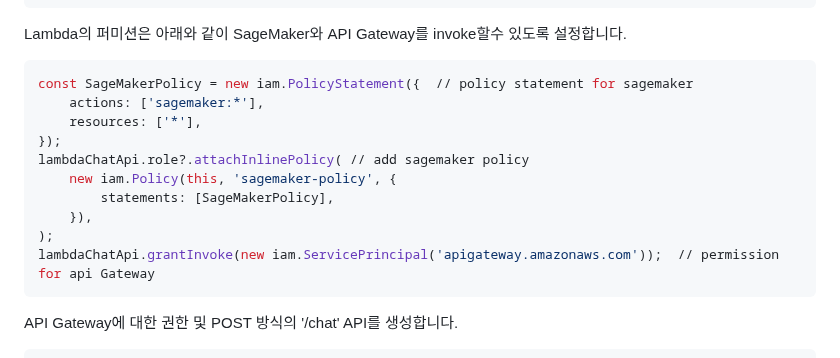
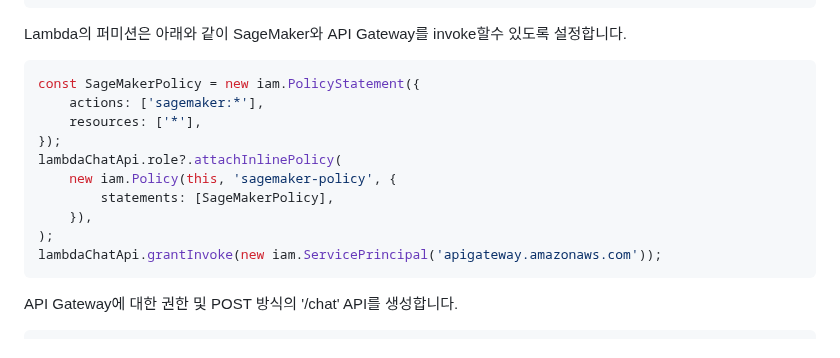
Before and after one commit to kyopark2014/chatbot-based-on-Falcon-FM, a Markdown page: cdk-chatbot-falcon/README.md, the part around the change. Drawn GitHub-style.

````diff
--- a/cdk-chatbot-falcon/README.md
+++ b/cdk-chatbot-falcon/README.md
@@ -22,16 +22,16 @@ const lambdaChatApi = new lambda.Function(this, 'lambda-chat', {
 Lambda의 퍼미션은 아래와 같이 SageMaker와 API Gateway를 invoke할수 있도록 설정합니다.
 
 ```python
-const SageMakerPolicy = new iam.PolicyStatement({  // policy statement for sagemaker
+const SageMakerPolicy = new iam.PolicyStatement({
     actions: ['sagemaker:*'],
     resources: ['*'],
 });
-lambdaChatApi.role?.attachInlinePolicy( // add sagemaker policy
+lambdaChatApi.role?.attachInlinePolicy(
     new iam.Policy(this, 'sagemaker-policy', {
         statements: [SageMakerPolicy],
     }),
 );
-lambdaChatApi.grantInvoke(new iam.ServicePrincipal('apigateway.amazonaws.com'));  // permission for api Gateway
+lambdaChatApi.grantInvoke(new iam.ServicePrincipal('apigateway.amazonaws.com'));
 ```
 
 
````
